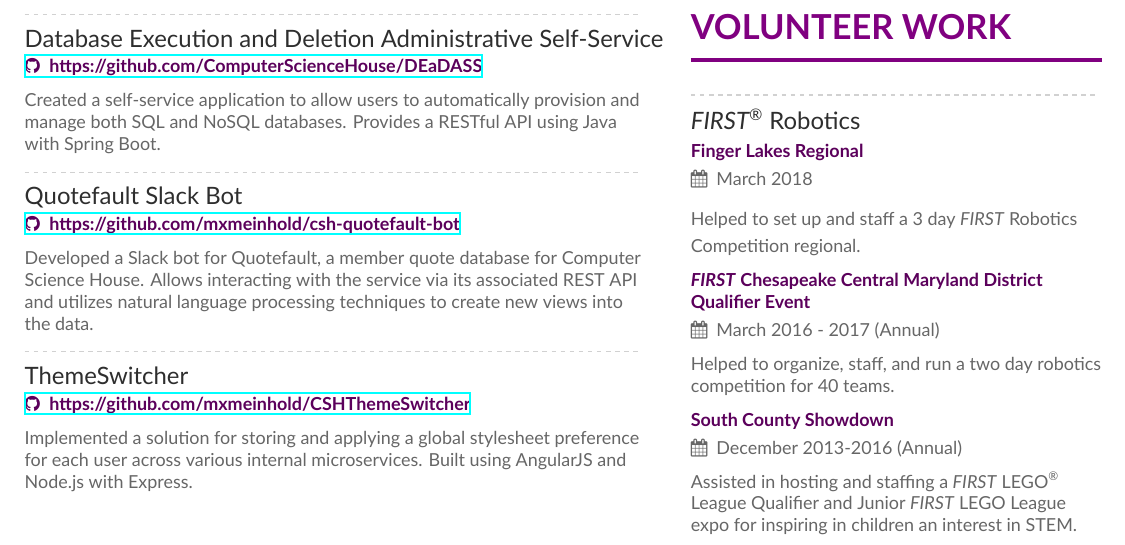
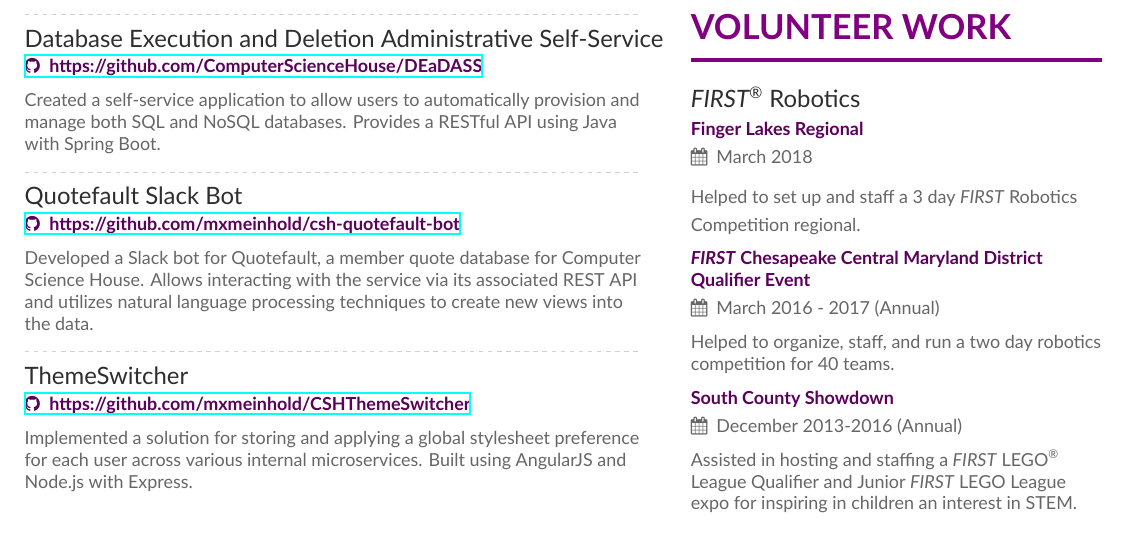
Before and after one commit to mxmeinhold/Resume, a LaTeX CV (resume.tex, which reads sidebar.tex): part of the page, cut so that both start at the same text. Compiled offline with XeLaTeX.

Commit message:
Remove extra divider

```diff
--- a/sidebar.tex
+++ b/sidebar.tex
@@ -48,7 +48,7 @@
 %\cvevent{Central Middle School Tutoring}{\vspace{-.5cm}}{September 2013 -- May 2017}{}
 %Tutored middle school students in various subjects, primarily maths and sciences.
 
-\divider
+%\divider
 
 % FIRST
 \cvevent{\textit{FIRST\textsuperscript{\textregistered}} Robotics}{Finger Lakes Regional}{March 2018}{}
```
Also changed, not shown: Resume.pdf.
